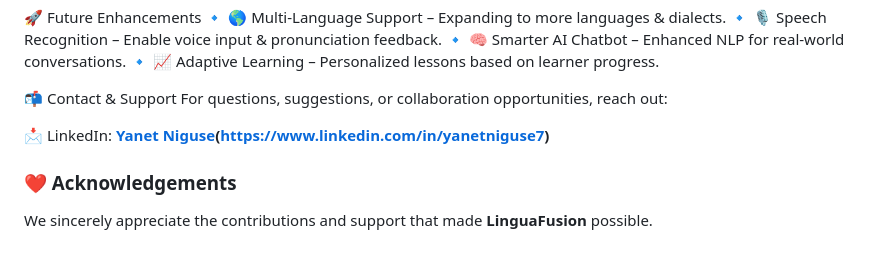
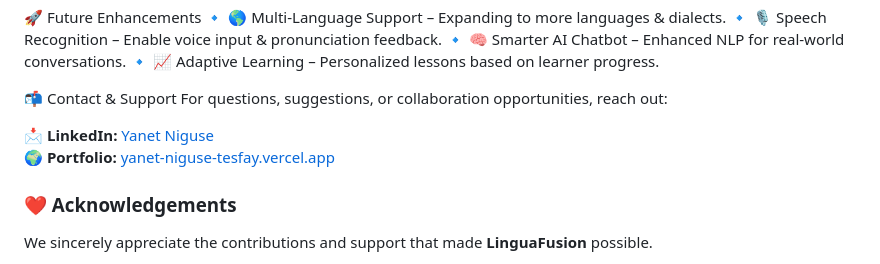
Before and after one commit to yanetniguse/LinguaFusion, a Markdown page: README.md, the part around the change. GitHub-like rendering.

```diff
--- a/README.md
+++ b/README.md
@@ -117,7 +117,8 @@ python app.py
 📬 Contact & Support
 For questions, suggestions, or collaboration opportunities, reach out:
 
-📩 LinkedIn: **[Yanet Niguse](https://www.linkedin.com/in/yanetniguse7)(https://www.linkedin.com/in/yanetniguse7)**
+📩 **LinkedIn:** [Yanet Niguse](https://www.linkedin.com/in/yanetniguse7)
+🌍 **Portfolio:** [yanet-niguse-tesfay.vercel.app](https://yanet-niguse-tesfay.vercel.app/)
 
 ### **❤️ Acknowledgements**
 
```
